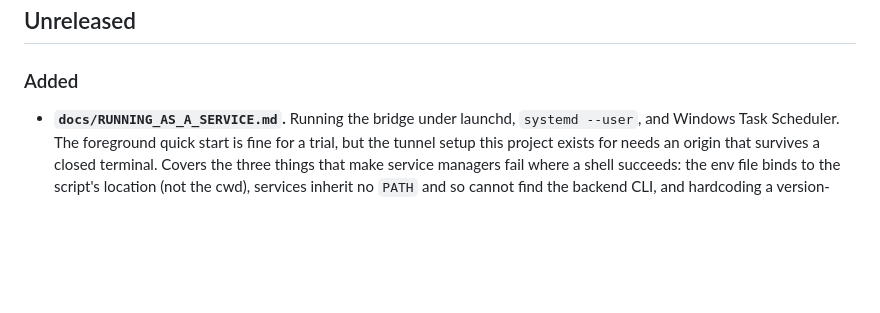
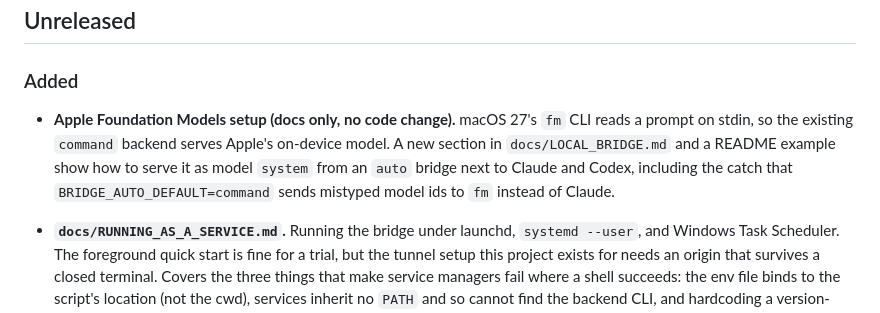
Before and after one commit to JediConcepts/local-cli-bridge, a Markdown page: CHANGELOG.md, the part around the change. Rendered like a GitHub page; blank space fills up the shorter version.

```diff
--- a/CHANGELOG.md
+++ b/CHANGELOG.md
@@ -3,6 +3,12 @@
 ## Unreleased
 
 ### Added
+
+- **Apple Foundation Models setup (docs only, no code change).** macOS 27's `fm` CLI reads
+  a prompt on stdin, so the existing `command` backend serves Apple's on-device model. A
+  new section in `docs/LOCAL_BRIDGE.md` and a README example show how to serve it as model
+  `system` from an `auto` bridge next to Claude and Codex, including the catch that
+  `BRIDGE_AUTO_DEFAULT=command` sends mistyped model ids to `fm` instead of Claude.
 
 - **`docs/RUNNING_AS_A_SERVICE.md`.** Running the bridge under launchd, `systemd --user`,
   and Windows Task Scheduler. The foreground quick start is fine for a trial, but the
```
Also changed, not shown: README.md (+9 -0 lines), docs/LOCAL_BRIDGE.md (+35 -0 lines).
